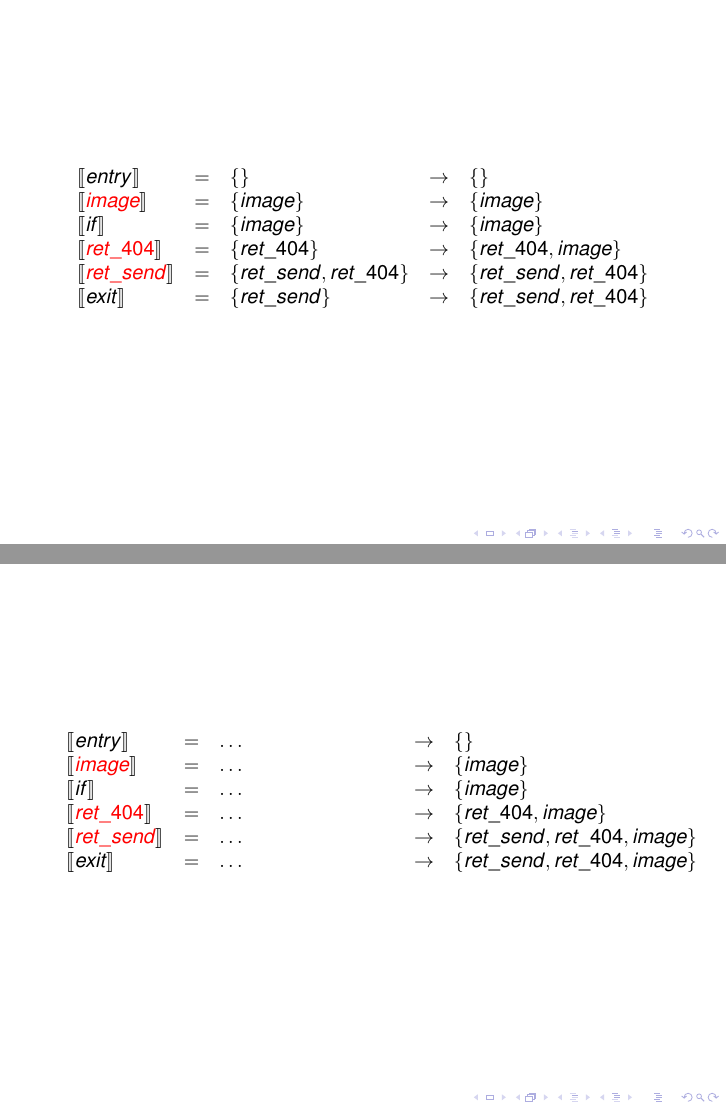
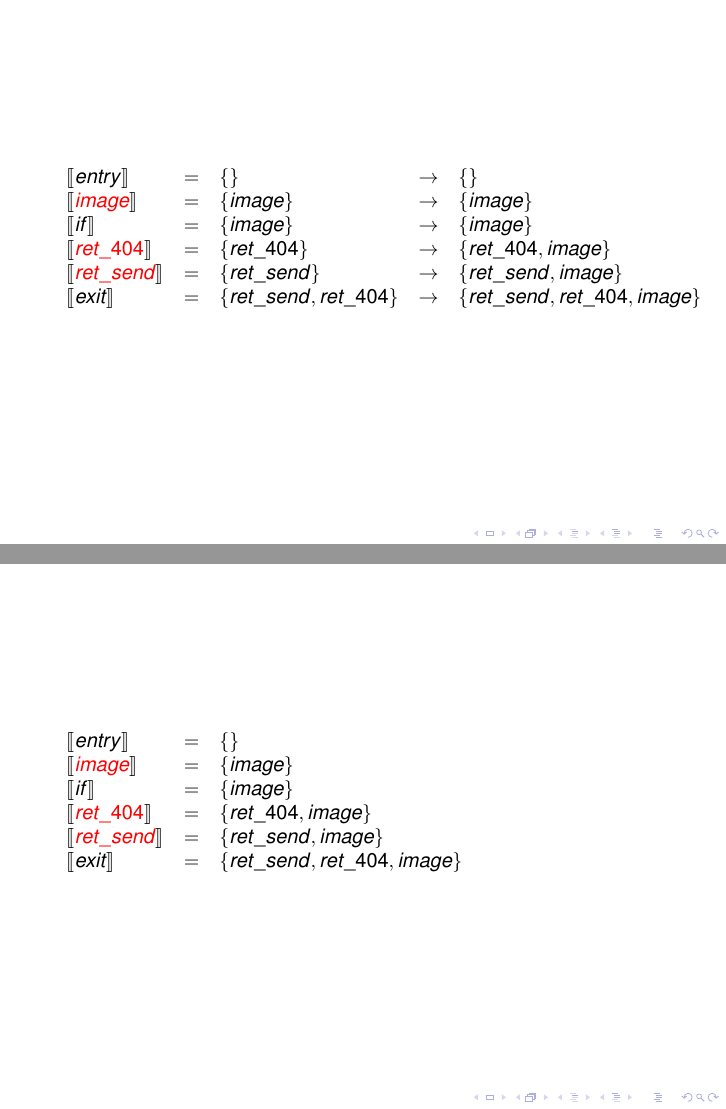
Before and after one commit to SW10IoT/presentation, LaTeX slides (presentation.tex, which reads slides/fixed_point.tex): pages 36 and 37 of 41 before the commit and pages 38 and 39 of 44 after it, joined at a grey line. Compiled offline with pdfLaTeX; a LaTeX package or settings file that is missing is left out.

Commit message:
correct fixed point

```diff
--- a/slides/fixed_point.tex
+++ b/slides/fixed_point.tex
@@ -154,5 +154,5 @@
   \assignconstraint{image} & = & \{image\} & \rightarrow &\{image\}\\
   \constraint{if} & = & \{image\} & \rightarrow &\{image\}\\
   \assignconstraint{ret\_404} & = & \{ret\_404\} & \rightarrow &\{ret\_404, image\}\\
-  \assignconstraint{ret\_send} & = & \{ret\_send, ret\_404\} & \rightarrow &\{ret\_send, ret\_404\}\\
-  \constraint{exit} & = & \{ret\_send\} & \rightarrow & \{ret\_send, ret\_404\}\\
+  \assignconstraint{ret\_send} & = & \{ret\_send\} & \rightarrow &\{ret\_send, image\}\\
+  \constraint{exit} & = & \{ret\_send, ret\_404\} & \rightarrow & \{ret\_send, ret\_404\}\\
@@ -159,3 +171,6 @@
+  \assignconstraint{ret\_404} & = & \{ret\_404, image\} &&\\
+  \assignconstraint{ret\_send} & = & \{ret\_send, image\} &&\\
+  \constraint{exit} & = & \{ret\_send, ret\_404\} &&\\
   && \phantom{\{command, param\}} && \phantom{\{command, param\}}
 \end{array}
 \]
@@ -164,10 +179,27 @@
 \begin{frame}
 \[
 \begin{array}{lclcl}
-  \constraint{entry} & = & \dots & \rightarrow & \{\}\\
-  \assignconstraint{image} & = & \dots & \rightarrow &\{image\}\\
-  \constraint{if} & = & \dots & \rightarrow &\{image\}\\
-  \assignconstraint{ret\_404} & = & \dots & \rightarrow &\{ret\_404, image\}\\
-  \assignconstraint{ret\_send} & = & \dots & \rightarrow &\{ret\_send, ret\_404, image\}\\
-  \constraint{exit} & = & \dots & \rightarrow & \{ret\_send, ret\_404, image\}\\
+  \constraint{entry} & = & \{\} & \rightarrow & \{\}\\
+  \assignconstraint{image} & = & \{image\} & \rightarrow &\{image\}\\
+  \constraint{if} & = & \{image\} & \rightarrow &\{image\}\\
+  \assignconstraint{ret\_404} & = & \{ret\_404\} & \rightarrow &\{ret\_404, image\}\\
+  \assignconstraint{ret\_send} & = & \{ret\_send\} & \rightarrow &\{ret\_send, image\}\\
+  \constraint{exit} & = & \{ret\_send, ret\_404\} & \rightarrow & \{ret\_send, ret\_404, image\}\\
   && \phantom{\{command, param\}} && \phantom{\{command, param\}}
+\end{array}
+\]
+\end{frame}
+
+\begin{frame}
+\[
+\begin{array}{lclcl}
+  \constraint{entry} & = & \{\} &&\\
+  \assignconstraint{image} & = & \{image\} &&\\
+  \constraint{if} & = & \{image\} &&\\
+  \assignconstraint{ret\_404} & = & \{ret\_404, image\} &&\\
+  \assignconstraint{ret\_send} & = & \{ret\_send, image\} &&\\
+  \constraint{exit} & = & \{ret\_send, ret\_404, image\} &&\\
+  && \phantom{\{command, param\}} && \phantom{\{command, param\}}
+\end{array}
+\]
+\end{frame}
@@ -174,3 +213,7 @@
+  \assignconstraint{ret\_404} & = & \{ret\_404\} & \rightarrow &\{ret\_404, image\}\\
+  \assignconstraint{ret\_send} & = & \{ret\_send\} & \rightarrow &\{ret\_send, image\}\\
+  \constraint{exit} & = & \{ret\_send, ret\_404, image\} & \rightarrow & \{ret\_send, ret\_404,\\
+&&&& \phantom{a}image\}
 \end{array}
 \]
 \end{frame}
```
Also changed, not shown: slides/fixed_point.tex (27 more changed lines).
